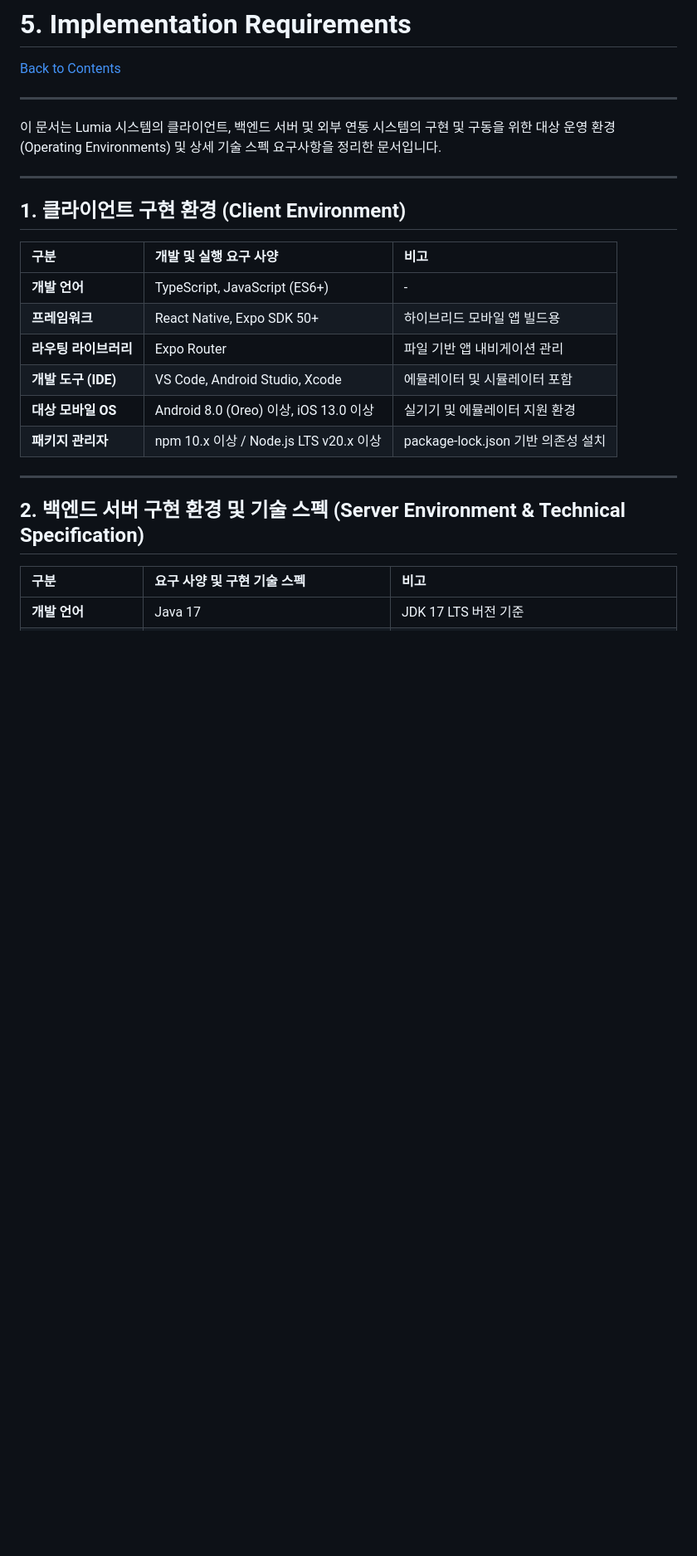
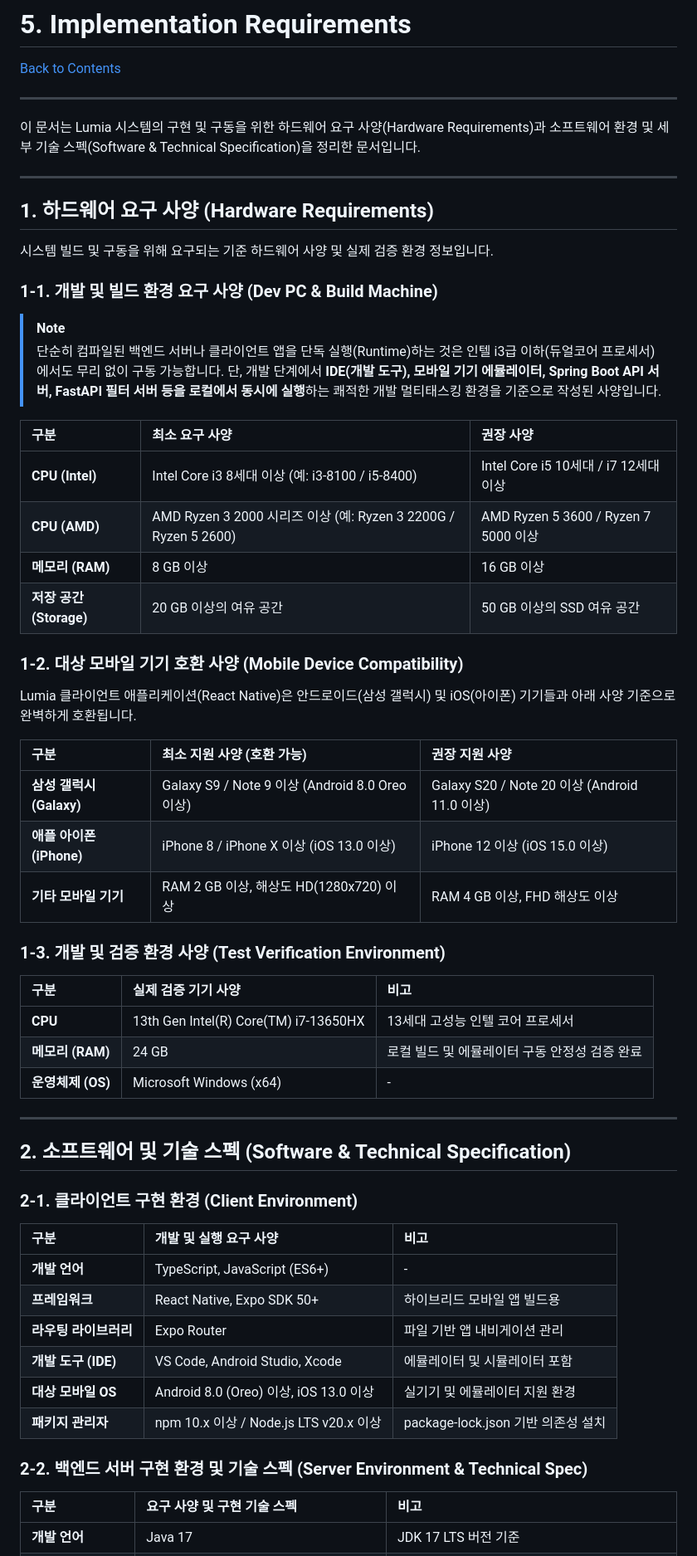
Before and after one commit to Hlxecz/Lumia_Front, a Markdown page: Docs/Design_[22413564_장형준]/Implementation_requirements.md, the part around one of its changes. Shown at 83% size. GitHub-like rendering; blank space fills up the shorter version.

Commit message:
Update device compatibility and CPU requirements

```diff
--- a/Docs/Design_[22413564_장형준]/Implementation_requirements.md
+++ b/Docs/Design_[22413564_장형준]/Implementation_requirements.md
@@ -4,12 +4,46 @@
 
 ---
 
-이 문서는 Lumia 시스템의 클라이언트, 백엔드 서버 및 외부 연동 시스템의 구현 및 구동을 위한 대상 운영 환경(Operating Environments) 및 상세 기술 스펙 요구사항을 정리한 문서입니다.
+이 문서는 Lumia 시스템의 구현 및 구동을 위한 하드웨어 요구 사양(Hardware Requirements)과 소프트웨어 환경 및 세부 기술 스펙(Software & Technical Specification)을 정리한 문서입니다.
 
 ---
 
-## 1. 클라이언트 구현 환경 (Client Environment)
+## 1. 하드웨어 요구 사양 (Hardware Requirements)
 
+시스템 빌드 및 구동을 위해 요구되는 기준 하드웨어 사양 및 실제 검증 환경 정보입니다.
+
+### 1-1. 개발 및 빌드 환경 요구 사양 (Dev PC & Build Machine)
+> [!NOTE]
+> 단순히 컴파일된 백엔드 서버나 클라이언트 앱을 단독 실행(Runtime)하는 것은 인텔 i3급 이하(듀얼코어 프로세서)에서도 무리 없이 구동 가능합니다. 단, 개발 단계에서 **IDE(개발 도구), 모바일 기기 에뮬레이터, Spring Boot API 서버, FastAPI 필터 서버 등을 로컬에서 동시에 실행**하는 쾌적한 개발 멀티태스킹 환경을 기준으로 작성된 사양입니다.
+
+| 구분 | 최소 요구 사양 | 권장 사양 |
+| :--- | :--- | :--- |
+| **CPU (Intel)** | Intel Core i3 8세대 이상 (예: i3-8100 / i5-8400) | Intel Core i5 10세대 / i7 12세대 이상 |
+| **CPU (AMD)** | AMD Ryzen 3 2000 시리즈 이상 (예: Ryzen 3 2200G / Ryzen 5 2600) | AMD Ryzen 5 3600 / Ryzen 7 5000 이상 |
+| **메모리 (RAM)** | 8 GB 이상 | 16 GB 이상 |
+| **저장 공간 (Storage)** | 20 GB 이상의 여유 공간 | 50 GB 이상의 SSD 여유 공간 |
+
+### 1-2. 대상 모바일 기기 호환 사양 (Mobile Device Compatibility)
+Lumia 클라이언트 애플리케이션(React Native)은 안드로이드(삼성 갤럭시) 및 iOS(아이폰) 기기들과 아래 사양 기준으로 완벽하게 호환됩니다.
+
+| 구분 | 최소 지원 사양 (호환 가능) | 권장 지원 사양 |
+| :--- | :--- | :--- |
+| **삼성 갤럭시 (Galaxy)** | Galaxy S9 / Note 9 이상 (Android 8.0 Oreo 이상) | Galaxy S20 / Note 20 이상 (Android 11.0 이상) |
+| **애플 아이폰 (iPhone)** | iPhone 8 / iPhone X 이상 (iOS 13.0 이상) | iPhone 12 이상 (iOS 15.0 이상) |
+| **기타 모바일 기기** | RAM 2 GB 이상, 해상도 HD(1280x720) 이상 | RAM 4 GB 이상, FHD 해상도 이상 |
+
+### 1-3. 개발 및 검증 환경 사양 (Test Verification Environment)
+| 구분 | 실제 검증 기기 사양 | 비고 |
+| :--- | :--- | :--- |
+| **CPU** | 13th Gen Intel(R) Core(TM) i7-13650HX | 13세대 고성능 인텔 코어 프로세서 |
+| **메모리 (RAM)** | 24 GB | 로컬 빌드 및 에뮬레이터 구동 안정성 검증 완료 |
+| **운영체제 (OS)** | Microsoft Windows (x64) | - |
+
+---
+
+## 2. 소프트웨어 및 기술 스펙 (Software & Technical Specification)
+
+### 2-1. 클라이언트 구현 환경 (Client Environment)
 | 구분 | 개발 및 실행 요구 사양 | 비고 |
 | :--- | :--- | :--- |
 | **개발 언어** | TypeScript, JavaScript (ES6+) | - |
@@ -19,10 +53,7 @@
 | **대상 모바일 OS** | Android 8.0 (Oreo) 이상, iOS 13.0 이상 | 실기기 및 에뮬레이터 지원 환경 |
 | **패키지 관리자** | npm 10.x 이상 / Node.js LTS v20.x 이상 | package-lock.json 기반 의존성 설치 |
 
----
-
-## 2. 백엔드 서버 구현 환경 및 기술 스펙 (Server Environment & Technical Specification)
-
+### 2-2. 백엔드 서버 구현 환경 및 기술 스펙 (Server Environment & Technical Spec)
 | 구분 | 요구 사양 및 구현 기술 스펙 | 비고 |
 | :--- | :--- | :--- |
 | **개발 언어** | Java 17 | JDK 17 LTS 버전 기준 |
```
Also changed, not shown: other parts of Docs/Design_[22413564_장형준]/Implementation_requirements.md (+2 -5 lines).
